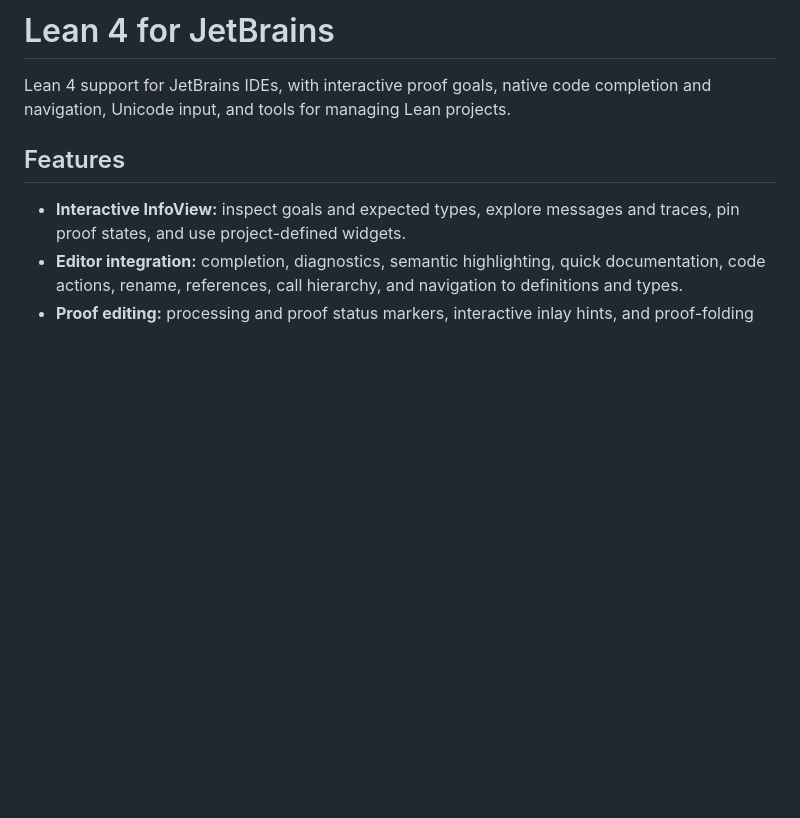
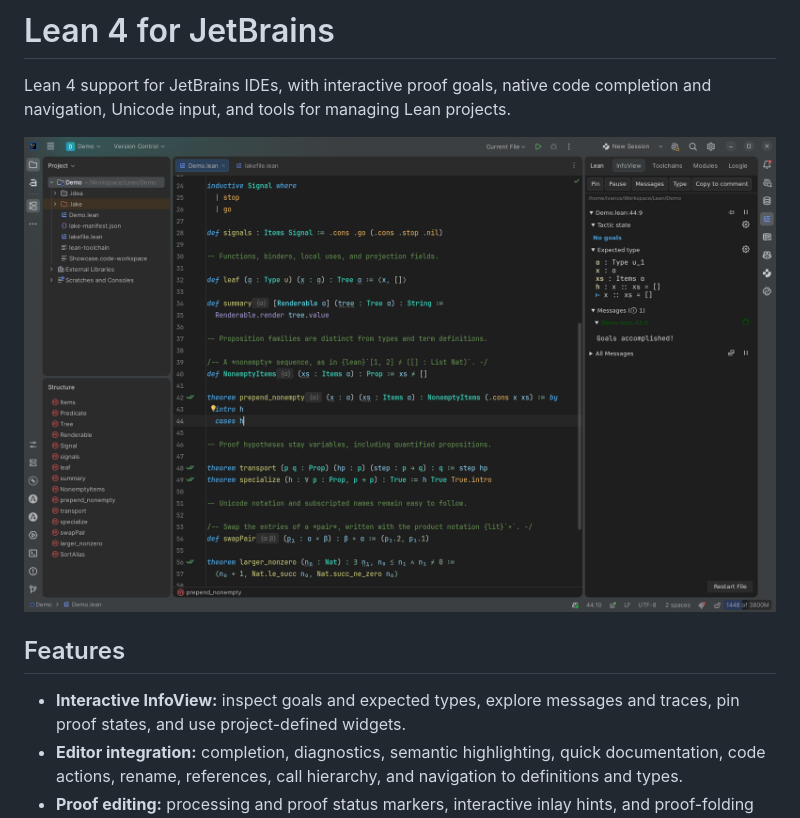
Before and after one commit to RIvance/lean4-jetbrains, a Markdown page: README.md, the part around the change. Rendered like a GitHub page; pictures changed too: docs/image/screenshot.png (added); blank space fills up the shorter version.

Commit message:
docs: update readme and description

```diff
--- a/README.md
+++ b/README.md
@@ -2,6 +2,8 @@
 
 Lean 4 support for JetBrains IDEs, with interactive proof goals, native code completion and navigation,
 Unicode input, and tools for managing Lean projects.
+
+![Lean 4 with semantic highlighting, inlay hints, and InfoView in IntelliJ IDEA](docs/image/screenshot.png)
 
 ## Features
 
```
Also changed, not shown: 1 other file.
